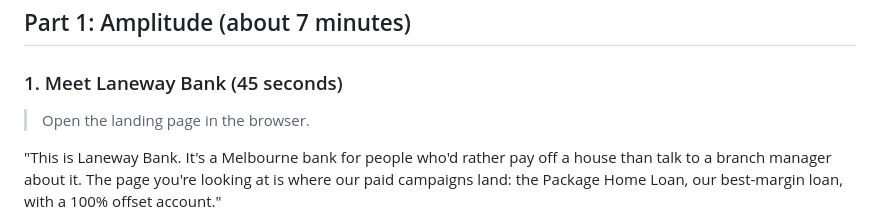
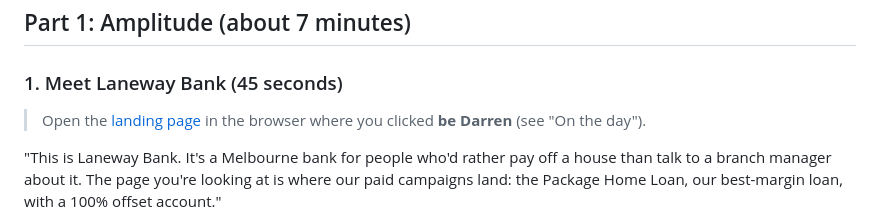
Before and after one commit to shermozle/oktoberfest-demo, a Markdown page: DEMO-SCRIPT.md, the part around one of its changes. Drawn GitHub-style.

```diff
--- a/DEMO-SCRIPT.md
+++ b/DEMO-SCRIPT.md
@@ -25,7 +25,8 @@ are approximate: say what's on screen.
 
 ### 1. Meet Laneway Bank (45 seconds)
 
-> Open the landing page in the browser.
+> Open the [landing page](https://shermozle.github.io/oktoberfest-demo/landing/) in the browser where you clicked
+> **be Darren** (see "On the day").
 
 "This is Laneway Bank. It's a Melbourne bank for people who'd rather pay off
 a house than talk to a branch manager about it. The page you're looking at is
```
Also changed, not shown: other parts of DEMO-SCRIPT.md (+7 -5 lines).
